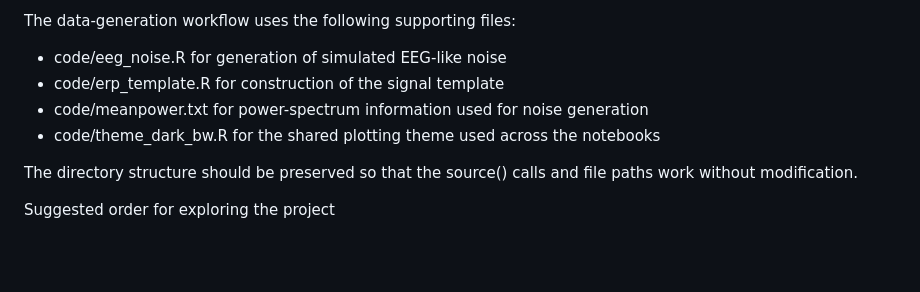
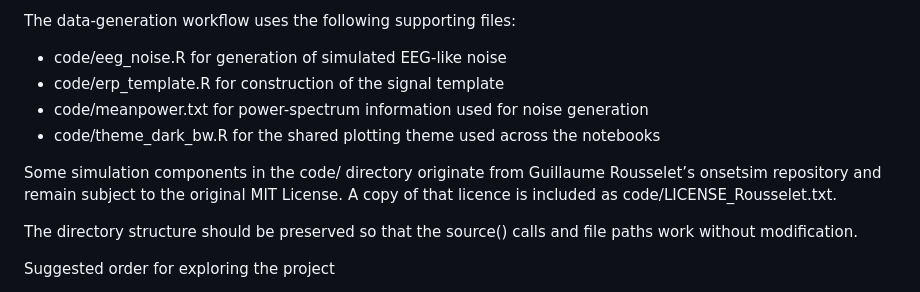
Before and after one commit to MAlsehman/multi-electrode-eeg-onset-estimation, a Markdown page: README.md, the part around the change. GitHub-like rendering; blank space fills up the shorter version.

```diff
--- a/README.md
+++ b/README.md
@@ -110,6 +110,8 @@ The data-generation workflow uses the following supporting files:
 * code/meanpower.txt for power-spectrum information used for noise generation
 * code/theme_dark_bw.R for the shared plotting theme used across the notebooks
 
+Some simulation components in the code/ directory originate from Guillaume Rousselet’s onsetsim repository and remain subject to the original MIT License. A copy of that licence is included as code/LICENSE_Rousselet.txt.
+
 The directory structure should be preserved so that the source() calls and file paths work without modification.
 
 Suggested order for exploring the project
```
